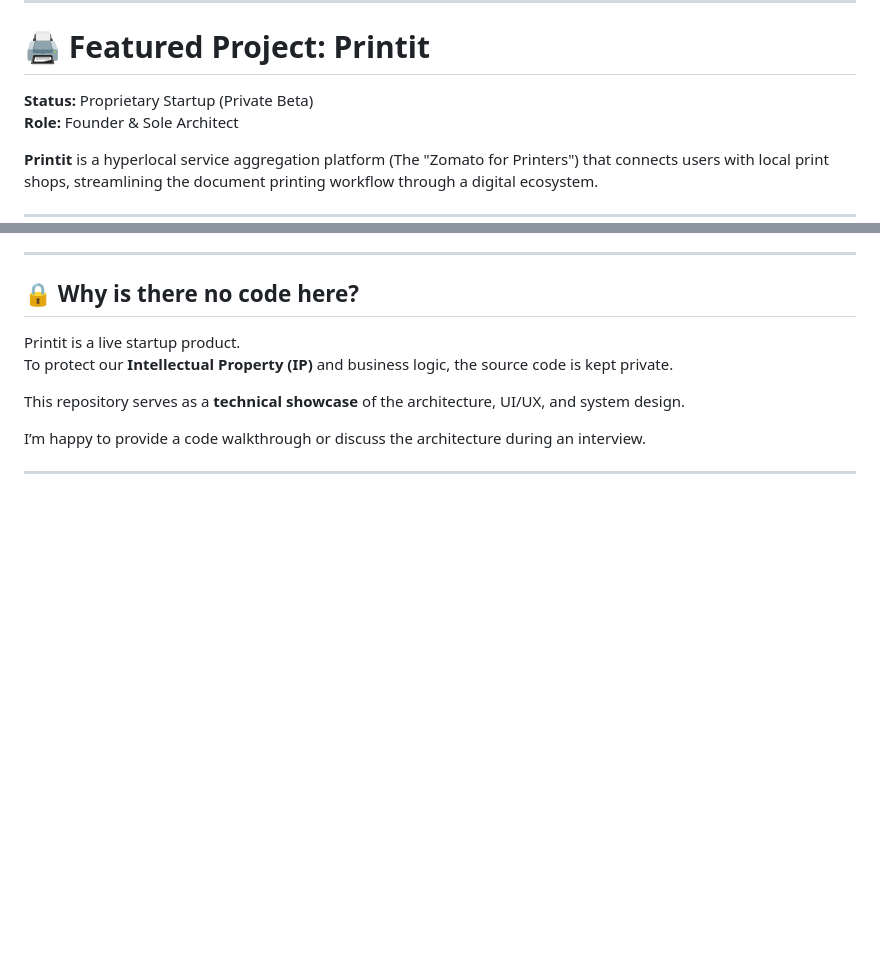
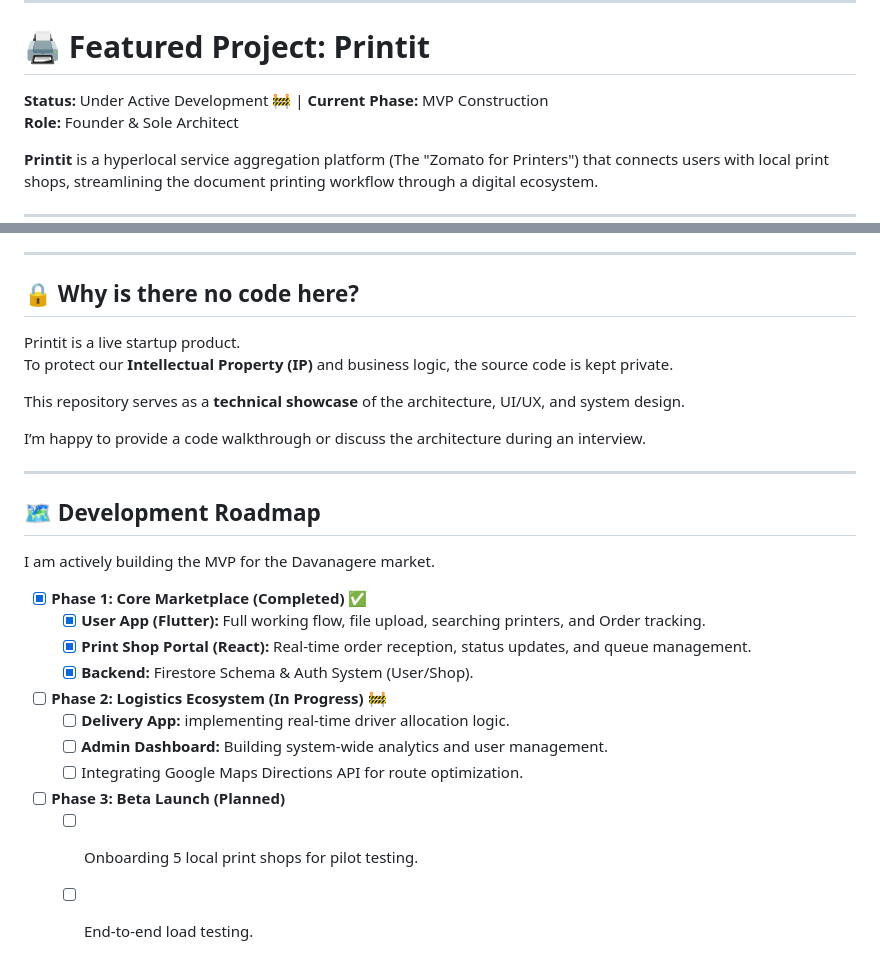
Before and after one commit to manu-maurya/PRINTit-showcase, a Markdown page: README.md, 2 parts joined by grey strips. Rendered like a GitHub page; blank space fills up the shorter version.

Commit message:
Revise project status and include development roadmap
Updated project status and added development roadmap.

```diff
--- a/README.md
+++ b/README.md
@@ -14,7 +14,7 @@
 
 # 🖨️ Featured Project: Printit
 
-**Status:** Proprietary Startup (Private Beta)
+**Status:** Under Active Development 🚧 | **Current Phase:** MVP Construction
 **Role:** Founder & Sole Architect
 
 **Printit** is a hyperlocal service aggregation platform (The "Zomato for Printers") that connects users with local print shops, streamlining the document printing workflow through a digital ecosystem.
@@ -73,3 +73,21 @@ This repository serves as a **technical showcase** of the architecture, UI/UX, a
 I’m happy to provide a code walkthrough or discuss the architecture during an interview.
 
 ---
+
+## 🗺️ Development Roadmap
+
+I am actively building the MVP for the Davanagere market.
+
+- [x] **Phase 1: Core Marketplace (Completed)** ✅
+    - [x] **User App (Flutter):** Full working flow, file upload, searching printers, and Order tracking.
+    - [x] **Print Shop Portal (React):** Real-time order reception, status updates, and queue management.
+    - [x] **Backend:** Firestore Schema & Auth System (User/Shop).
+
+- [ ] **Phase 2: Logistics Ecosystem (In Progress)** 🚧
+    - [ ] **Delivery App:** implementing real-time driver allocation logic.
+    - [ ] **Admin Dashboard:** Building system-wide analytics and user management.
+    - [ ] Integrating Google Maps Directions API for route optimization.
+
+- [ ] **Phase 3: Beta Launch (Planned)**
+    - [ ] Onboarding 5 local print shops for pilot testing.
+    - [ ] End-to-end load testing.
```
